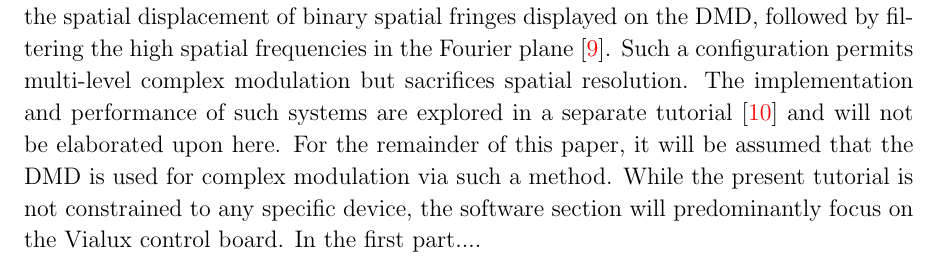
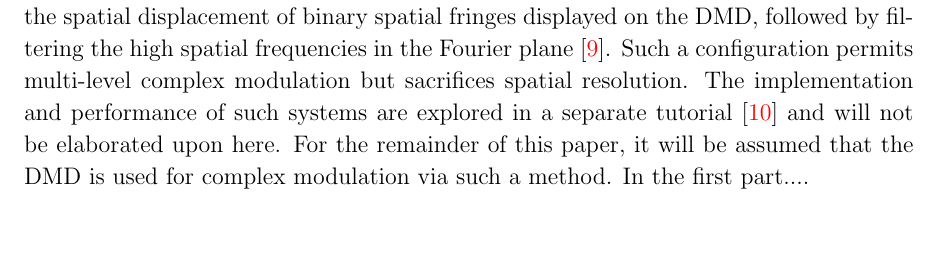
Before and after one commit to wavefrontshaping/tutorial-DMD-setup-2023, a LaTeX paper (paper/main.tex): part of page 2 of 20 before the commit and part of page 2 of 19 after it, cut so that both start at the same text, the shorter picture padded with empty space. Compiled offline with pdfLaTeX.

Commit message:
remove ALP4lib part

```diff
--- a/paper/main.tex
+++ b/paper/main.tex
@@ -234,8 +234,8 @@ Such a configuration permits multi-level complex modulation but sacrifices spati
 The implementation and performance of such systems are explored in a separate tutorial~\cite{Gutierrez2024DMD}
 and will not be elaborated upon here.
 For the remainder of this paper, it will be assumed that the DMD is used for complex modulation via such a method.
-While the present tutorial is not constrained to any specific device,
-the software section will predominantly focus on the Vialux control board.
+% While the present tutorial is not constrained to any specific device,
+% the software section will predominantly focus on the Vialux control board.
 In the first part....\\
 
 
```
